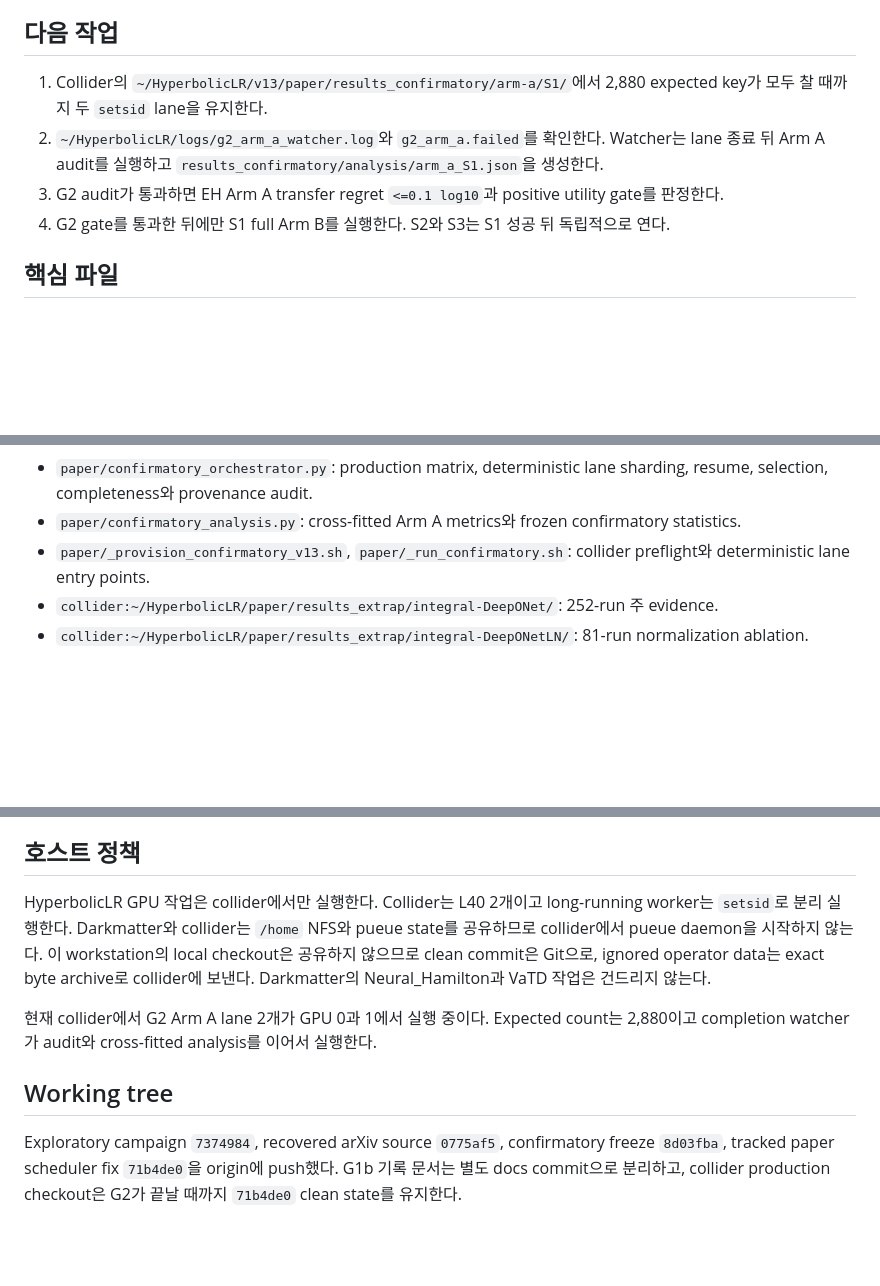
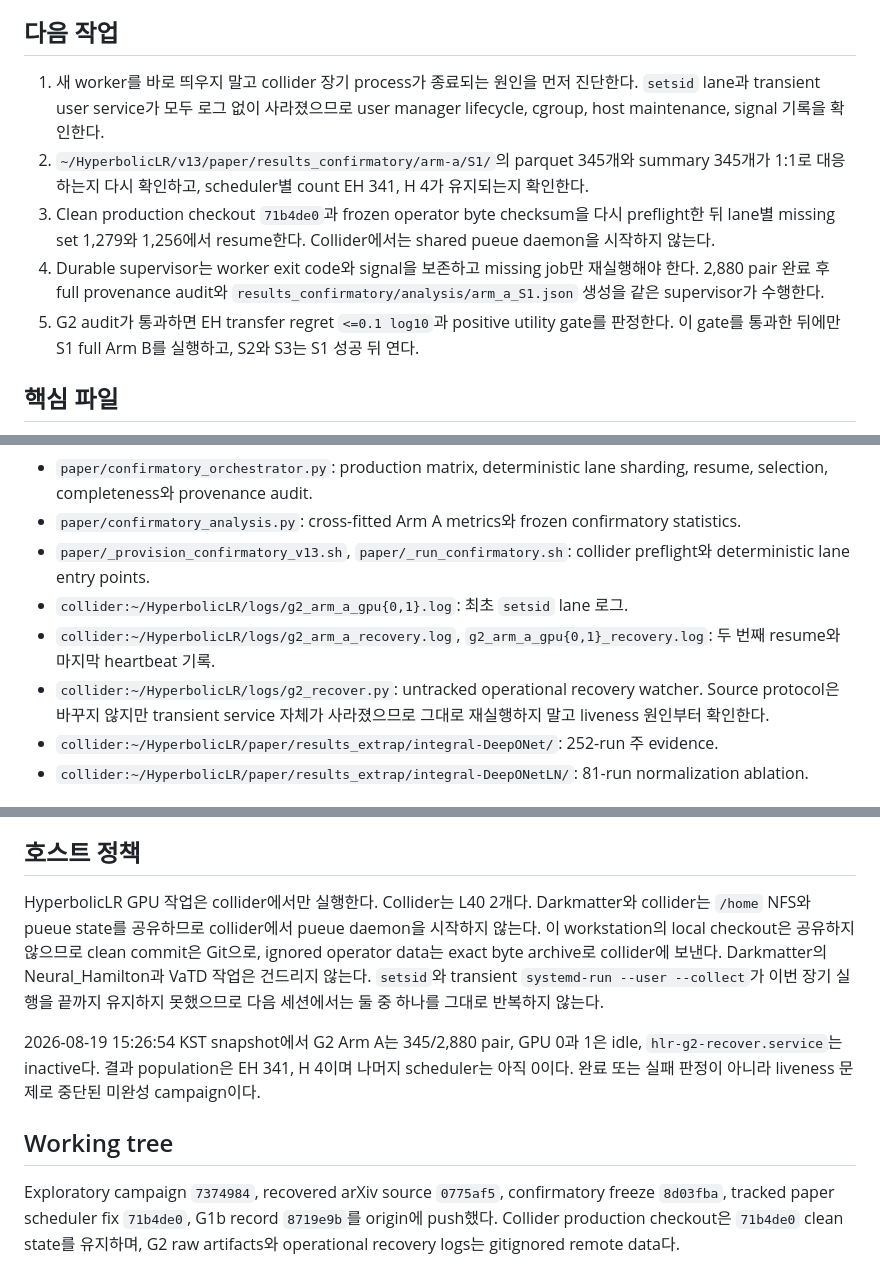
Before and after one commit to Axect/HyperbolicLR, a Markdown page: SESSION_OFF.md, 3 parts joined by grey strips. GitHub-like rendering; blank space fills up the shorter version.

Commit message:
Record paused G2 recovery state

```diff
--- a/SESSION_OFF.md
+++ b/SESSION_OFF.md
@@ -46,10 +48,11 @@ Operator setting 두 개에서만 통과하면 제목과 주장을 neural operat
 
 ## 다음 작업
 
-1. Collider의 `~/HyperbolicLR/v13/paper/results_confirmatory/arm-a/S1/`에서 2,880 expected key가 모두 찰 때까지 두 `setsid` lane을 유지한다.
-2. `~/HyperbolicLR/logs/g2_arm_a_watcher.log`와 `g2_arm_a.failed`를 확인한다. Watcher는 lane 종료 뒤 Arm A audit를 실행하고 `results_confirmatory/analysis/arm_a_S1.json`을 생성한다.
-3. G2 audit가 통과하면 EH Arm A transfer regret `<=0.1 log10`과 positive utility gate를 판정한다.
-4. G2 gate를 통과한 뒤에만 S1 full Arm B를 실행한다. S2와 S3는 S1 성공 뒤 독립적으로 연다.
+1. 새 worker를 바로 띄우지 말고 collider 장기 process가 종료되는 원인을 먼저 진단한다. `setsid` lane과 transient user service가 모두 로그 없이 사라졌으므로 user manager lifecycle, cgroup, host maintenance, signal 기록을 확인한다.
+2. `~/HyperbolicLR/v13/paper/results_confirmatory/arm-a/S1/`의 parquet 345개와 summary 345개가 1:1로 대응하는지 다시 확인하고, scheduler별 count EH 341, H 4가 유지되는지 확인한다.
+3. Clean production checkout `71b4de0`과 frozen operator byte checksum을 다시 preflight한 뒤 lane별 missing set 1,279와 1,256에서 resume한다. Collider에서는 shared pueue daemon을 시작하지 않는다.
+4. Durable supervisor는 worker exit code와 signal을 보존하고 missing job만 재실행해야 한다. 2,880 pair 완료 후 full provenance audit와 `results_confirmatory/analysis/arm_a_S1.json` 생성을 같은 supervisor가 수행한다.
+5. G2 audit가 통과하면 EH transfer regret `<=0.1 log10`과 positive utility gate를 판정한다. 이 gate를 통과한 뒤에만 S1 full Arm B를 실행하고, S2와 S3는 S1 성공 뒤 연다.
 
 ## 핵심 파일
 
@@ -62,6 +65,9 @@ Operator setting 두 개에서만 통과하면 제목과 주장을 neural operat
 - `paper/confirmatory_orchestrator.py`: production matrix, deterministic lane sharding, resume, selection, completeness와 provenance audit.
 - `paper/confirmatory_analysis.py`: cross-fitted Arm A metrics와 frozen confirmatory statistics.
 - `paper/_provision_confirmatory_v13.sh`, `paper/_run_confirmatory.sh`: collider preflight와 deterministic lane entry points.
+- `collider:~/HyperbolicLR/logs/g2_arm_a_gpu{0,1}.log`: 최초 `setsid` lane 로그.
+- `collider:~/HyperbolicLR/logs/g2_arm_a_recovery.log`, `g2_arm_a_gpu{0,1}_recovery.log`: 두 번째 resume와 마지막 heartbeat 기록.
+- `collider:~/HyperbolicLR/logs/g2_recover.py`: untracked operational recovery watcher. Source protocol은 바꾸지 않지만 transient service 자체가 사라졌으므로 그대로 재실행하지 말고 liveness 원인부터 확인한다.
 - `collider:~/HyperbolicLR/paper/results_extrap/integral-DeepONet/`: 252-run 주 evidence.
 - `collider:~/HyperbolicLR/paper/results_extrap/integral-DeepONetLN/`: 81-run normalization ablation.
 
@@ -76,10 +82,10 @@ Operator setting 두 개에서만 통과하면 제목과 주장을 neural operat
 
 ## 호스트 정책
 
-HyperbolicLR GPU 작업은 collider에서만 실행한다. Collider는 L40 2개이고 long-running worker는 `setsid`로 분리 실행한다. Darkmatter와 collider는 `/home` NFS와 pueue state를 공유하므로 collider에서 pueue daemon을 시작하지 않는다. 이 workstation의 local checkout은 공유하지 않으므로 clean commit은 Git으로, ignored operator data는 exact byte archive로 collider에 보낸다. Darkmatter의 Neural_Hamilton과 VaTD 작업은 건드리지 않는다.
+HyperbolicLR GPU 작업은 collider에서만 실행한다. Collider는 L40 2개다. Darkmatter와 collider는 `/home` NFS와 pueue state를 공유하므로 collider에서 pueue daemon을 시작하지 않는다. 이 workstation의 local checkout은 공유하지 않으므로 clean commit은 Git으로, ignored operator data는 exact byte archive로 collider에 보낸다. Darkmatter의 Neural_Hamilton과 VaTD 작업은 건드리지 않는다. `setsid`와 transient `systemd-run --user --collect`가 이번 장기 실행을 끝까지 유지하지 못했으므로 다음 세션에서는 둘 중 하나를 그대로 반복하지 않는다.
 
-현재 collider에서 G2 Arm A lane 2개가 GPU 0과 1에서 실행 중이다. Expected count는 2,880이고 completion watcher가 audit와 cross-fitted analysis를 이어서 실행한다.
+2026-08-19 15:26:54 KST snapshot에서 G2 Arm A는 345/2,880 pair, GPU 0과 1은 idle, `hlr-g2-recover.service`는 inactive다. 결과 population은 EH 341, H 4이며 나머지 scheduler는 아직 0이다. 완료 또는 실패 판정이 아니라 liveness 문제로 중단된 미완성 campaign이다.
 
 ## Working tree
 
-Exploratory campaign `7374984`, recovered arXiv source `0775af5`, confirmatory freeze `8d03fba`, tracked paper scheduler fix `71b4de0`을 origin에 push했다. G1b 기록 문서는 별도 docs commit으로 분리하고, collider production checkout은 G2가 끝날 때까지 `71b4de0` clean state를 유지한다.
+Exploratory campaign `7374984`, recovered arXiv source `0775af5`, confirmatory freeze `8d03fba`, tracked paper scheduler fix `71b4de0`, G1b record `8719e9b`를 origin에 push했다. Collider production checkout은 `71b4de0` clean state를 유지하며, G2 raw artifacts와 operational recovery logs는 gitignored remote data다.
```
Also changed, not shown: other parts of SESSION_OFF.md (+3 -1 lines).
